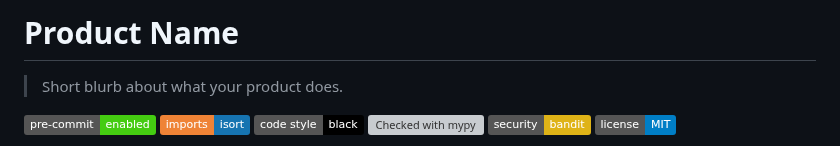
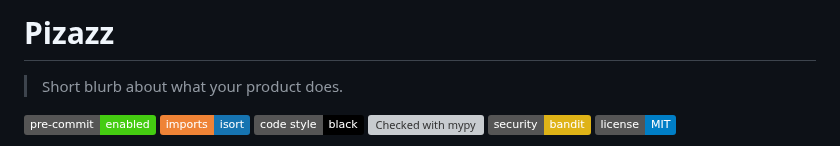
Before and after one commit to Stephen-RA-King/pizazz, a Markdown page: README.md, the part around the change. Rendered like a GitHub page; badges without logos; grey boxes are pictures that could not be loaded.

```diff
--- a/README.md
+++ b/README.md
@@ -1,4 +1,4 @@
-# Product Name
+# Pizazz
 
 > Short blurb about what your product does.
 
```
Also changed, not shown: header.png (added).
